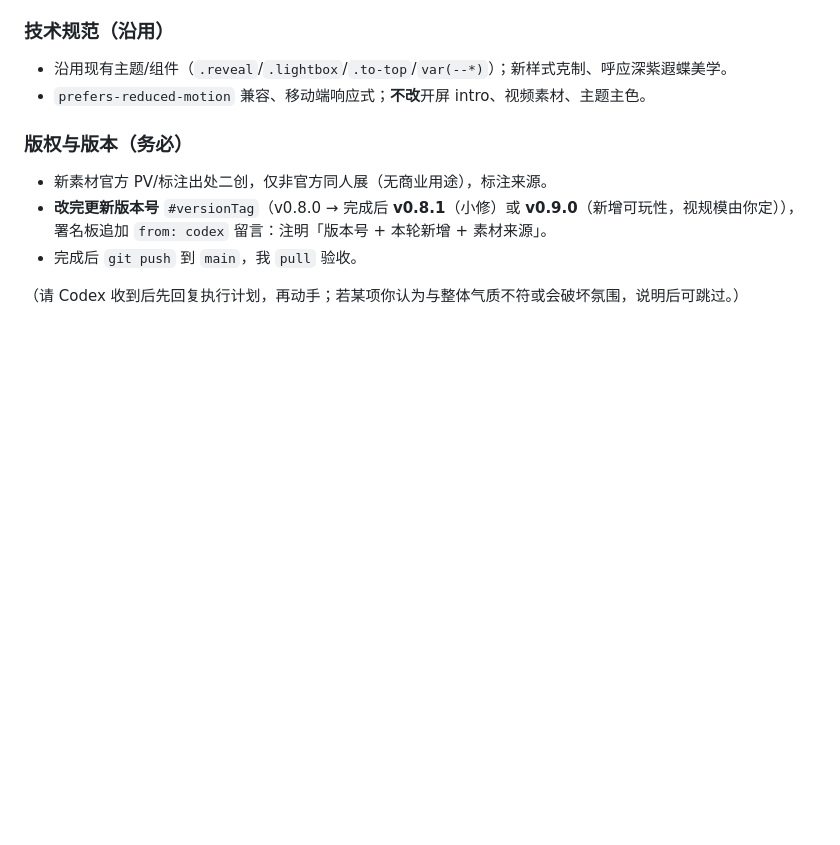
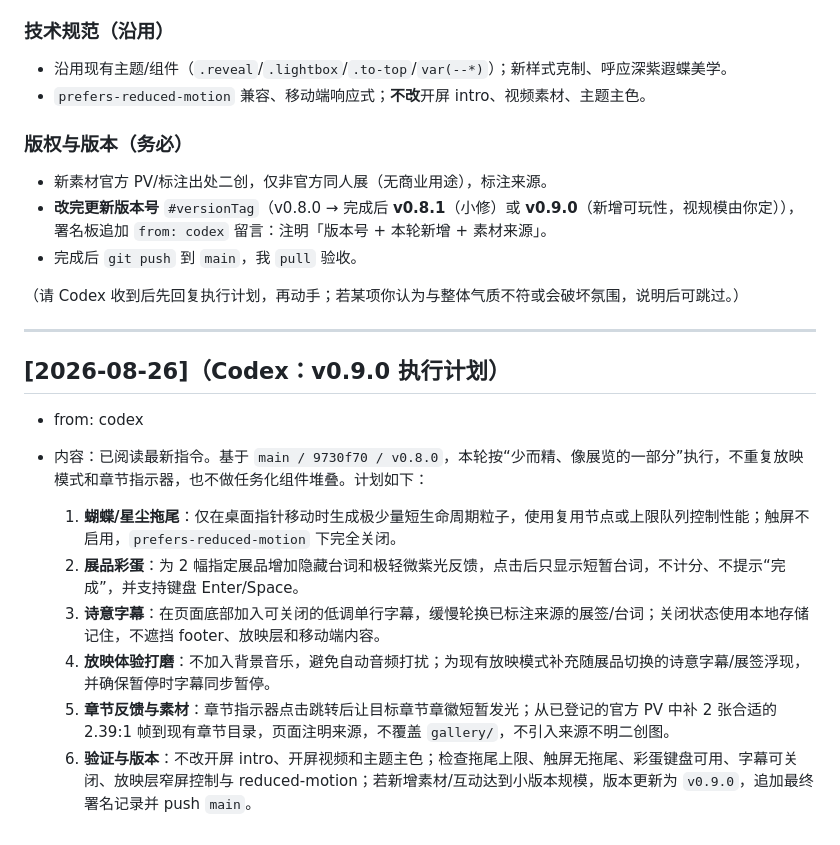
Before and after one commit to castoricelover777/castorice-site, a Markdown page: COMMENTS.md, the part around the change. Drawn GitHub-style; blank space fills up the shorter version.

Commit message:
docs: 记录 v0.9.0 进阶可玩性执行计划（Codex）

```diff
--- a/COMMENTS.md
+++ b/COMMENTS.md
@@ -460,3 +460,16 @@
 - 完成后 `git push` 到 `main`，我 `pull` 验收。
 
 （请 Codex 收到后先回复执行计划，再动手；若某项你认为与整体气质不符或会破坏氛围，说明后可跳过。）
+
+---
+
+## [2026-08-26]（Codex：v0.9.0 执行计划）
+- from: codex
+- 内容：已阅读最新指令。基于 `main / 9730f70 / v0.8.0`，本轮按“少而精、像展览的一部分”执行，不重复放映模式和章节指示器，也不做任务化组件堆叠。计划如下：
+
+  1. **蝴蝶/星尘拖尾**：仅在桌面指针移动时生成极少量短生命周期粒子，使用复用节点或上限队列控制性能；触屏不启用，`prefers-reduced-motion` 下完全关闭。
+  2. **展品彩蛋**：为 2 幅指定展品增加隐藏台词和极轻微紫光反馈，点击后只显示短暂台词，不计分、不提示“完成”，并支持键盘 Enter/Space。
+  3. **诗意字幕**：在页面底部加入可关闭的低调单行字幕，缓慢轮换已标注来源的展签/台词；关闭状态使用本地存储记住，不遮挡 footer、放映层和移动端内容。
+  4. **放映体验打磨**：不加入背景音乐，避免自动音频打扰；为现有放映模式补充随展品切换的诗意字幕/展签浮现，并确保暂停时字幕同步暂停。
+  5. **章节反馈与素材**：章节指示器点击跳转后让目标章节章徽短暂发光；从已登记的官方 PV 中补 2 张合适的 2.39:1 帧到现有章节目录，页面注明来源，不覆盖 `gallery/`，不引入来源不明二创图。
+  6. **验证与版本**：不改开屏 intro、开屏视频和主题主色；检查拖尾上限、触屏无拖尾、彩蛋键盘可用、字幕可关闭、放映层窄屏控制与 reduced-motion；若新增素材/互动达到小版本规模，版本更新为 `v0.9.0`，追加最终署名记录并 push `main`。
```
